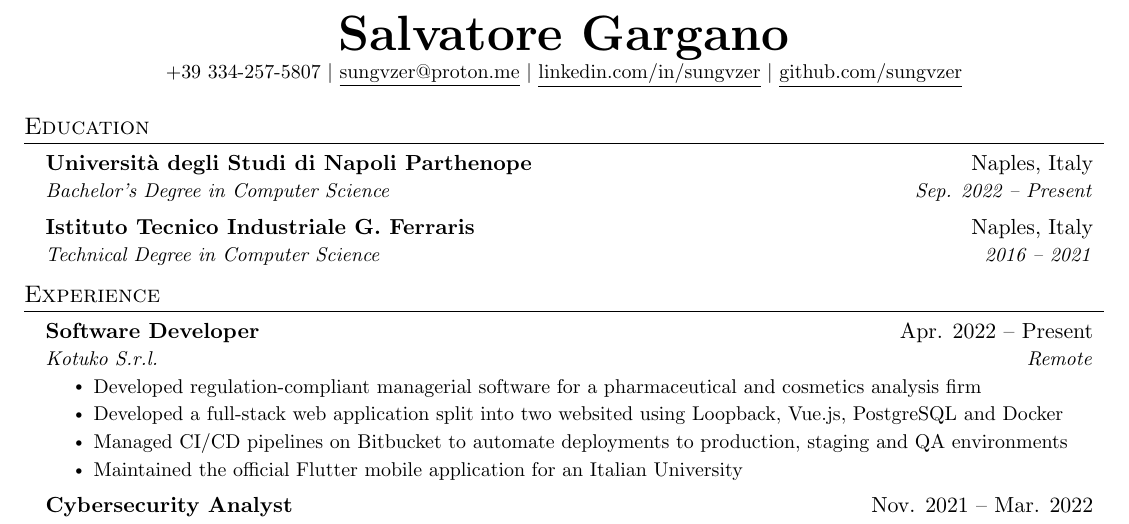
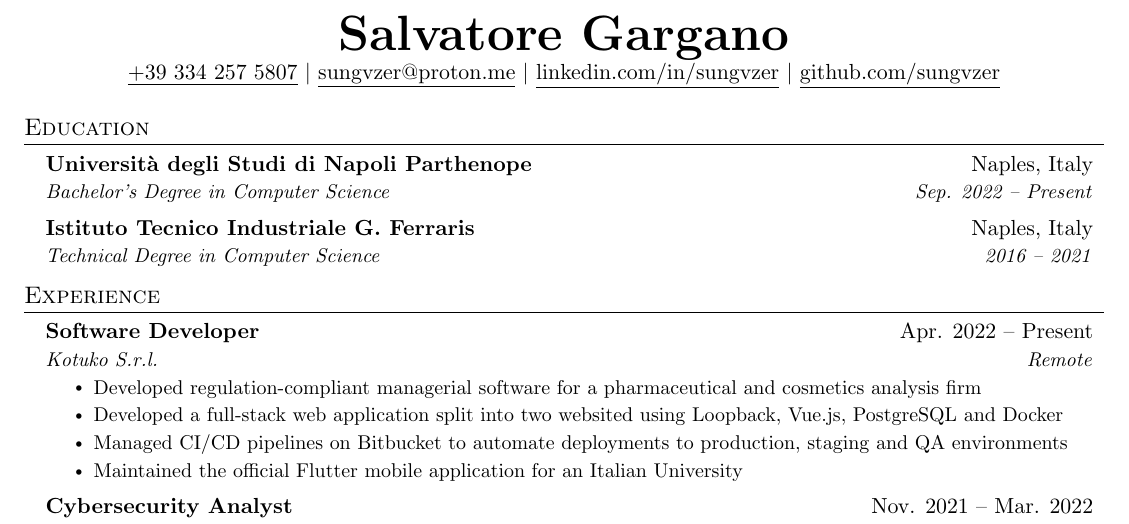
Before and after one commit to sungvzer/resume.tex, a LaTeX CV (resume.tex): part of the page, cut so that both start at the same text. Compiled offline with pdfLaTeX.

Commit message:
feat: add underline to phone

```diff
--- a/resume.tex
+++ b/resume.tex
@@ -113,7 +113,7 @@
 
 \begin{center}
 	\textbf{\Huge \scshape Salvatore Gargano} \\ \vspace{1pt}
-	\small +39 334-257-5807 $|$ \href{mailto:sungvzer@proton.me}{\underline{sungvzer@proton.me}} $|$
+	\href{tel:+393342575807}{\underline{+39 334 257 5807}} $|$ \href{mailto:sungvzer@proton.me}{\underline{sungvzer@proton.me}} $|$
 	\href{https://linkedin.com/in/sungvzer}{\underline{linkedin.com/in/sungvzer}} $|$
 	\href{https://github.com/sungvzer}{\underline{github.com/sungvzer}}
 \end{center}
```
Also changed, not shown: Makefile, 1 other file.
